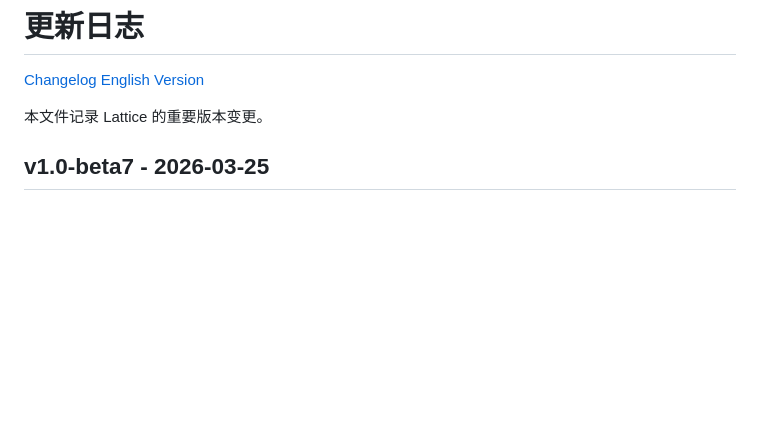
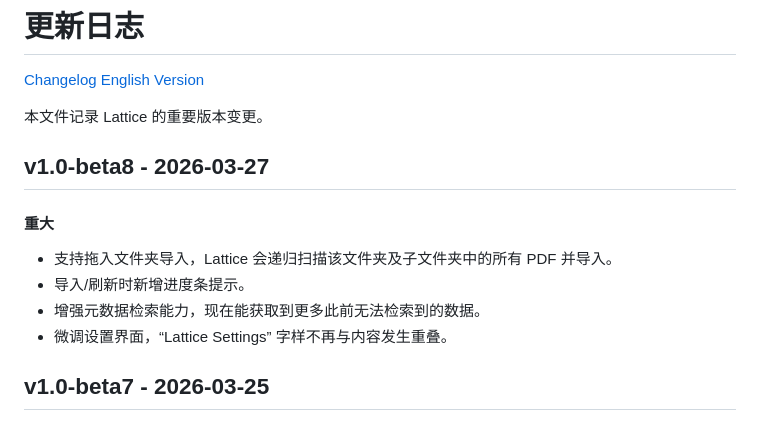
Before and after one commit to stringer07/Lattice_release, a Markdown page: CHANGELOG.zh-CN.md, the part around the change. Drawn GitHub-style; blank space fills up the shorter version.

```diff
--- a/CHANGELOG.zh-CN.md
+++ b/CHANGELOG.zh-CN.md
@@ -3,6 +3,15 @@
 [Changelog English Version](./CHANGELOG.md)
 
 本文件记录 Lattice 的重要版本变更。
+
+## v1.0-beta8 - 2026-03-27
+
+#### 重大
+
+- 支持拖入文件夹导入，Lattice 会递归扫描该文件夹及子文件夹中的所有 PDF 并导入。
+- 导入/刷新时新增进度条提示。
+- 增强元数据检索能力，现在能获取到更多此前无法检索到的数据。
+- 微调设置界面，“Lattice Settings” 字样不再与内容发生重叠。
 
 ## v1.0-beta7 - 2026-03-25
 
```
Also changed, not shown: CHANGELOG.md (+9 -0 lines).
